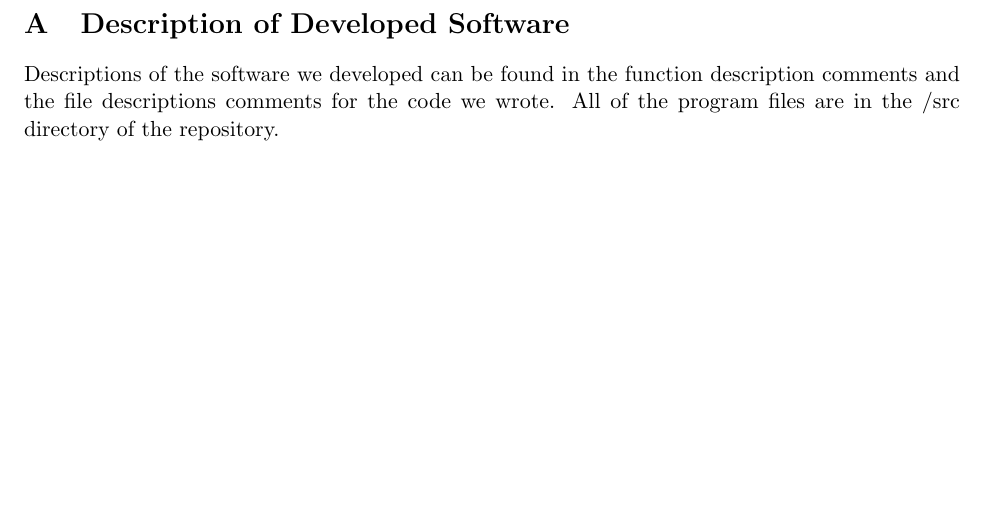
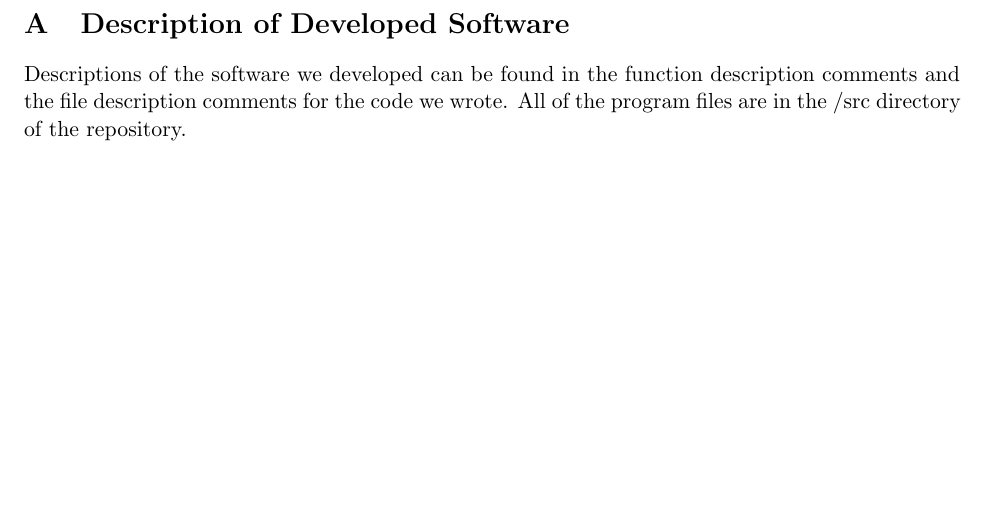
Before and after one commit to zfgo/2D_2FA_project, a LaTeX document (docs/final_report/CS_433_final_report.tex): part of page 11 of 11, cut so that both start at the same text. Compiled offline with pdfLaTeX.

Commit message:
fix typo

```diff
--- a/docs/final_report/CS_433_final_report.tex
+++ b/docs/final_report/CS_433_final_report.tex
@@ -712,7 +712,7 @@ the validity of the keystrokes it heard, it could use 2D-2FA instead.
 \section{Description of Developed Software}
 
 Descriptions of the software we developed can be found in the function
-description comments and the file descriptions comments for the code we
+description comments and the file description comments for the code we
 wrote. All of the program files are in the /src directory of the
 repository.
 
```
Also changed, not shown: docs/final_report/CS_433_final_report.pdf.
